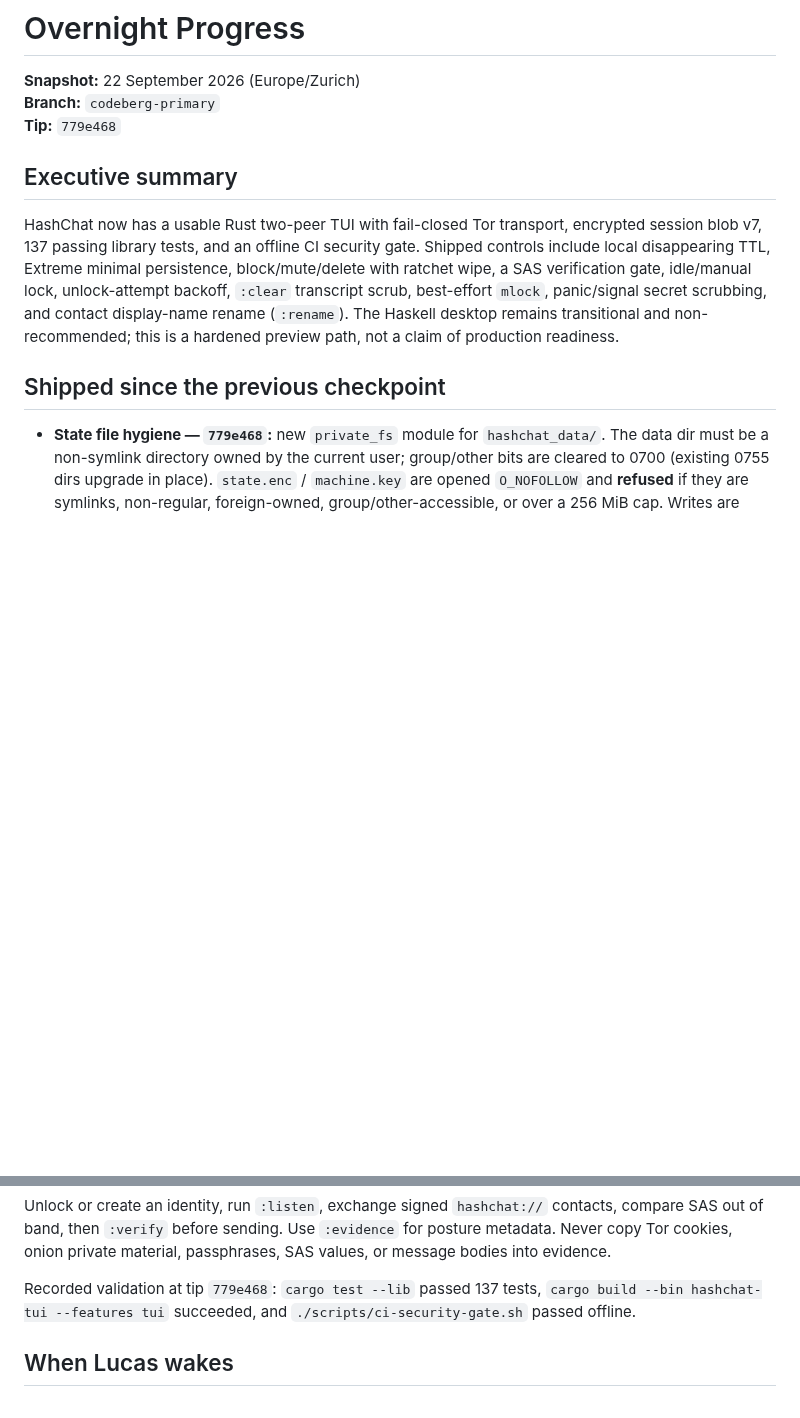
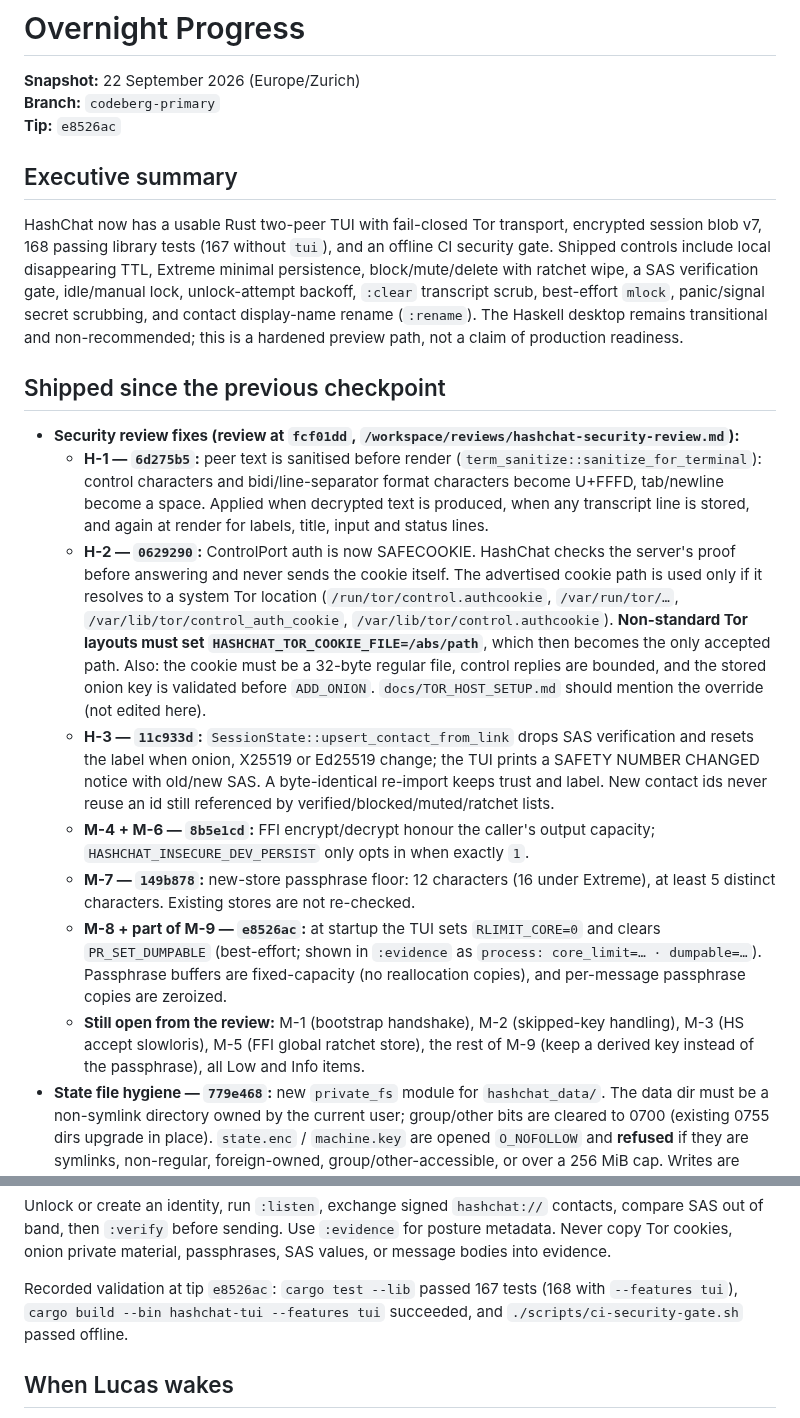
Before and after one commit to ichbinlucasv/HashChat, a Markdown page: docs/OVERNIGHT_PROGRESS.md, 2 parts joined by grey strips. Rendered like a GitHub page; blank space fills up the shorter version.

Commit message:
docs: record security review fixes in OVERNIGHT progress

```diff
--- a/docs/OVERNIGHT_PROGRESS.md
+++ b/docs/OVERNIGHT_PROGRESS.md
@@ -2,14 +2,22 @@
 
 **Snapshot:** 22 September 2026 (Europe/Zurich)
 **Branch:** `codeberg-primary`
-**Tip:** `779e468`
+**Tip:** `e8526ac`
 
 ## Executive summary
 
-HashChat now has a usable Rust two-peer TUI with fail-closed Tor transport, encrypted session blob v7, 137 passing library tests, and an offline CI security gate. Shipped controls include local disappearing TTL, Extreme minimal persistence, block/mute/delete with ratchet wipe, a SAS verification gate, idle/manual lock, unlock-attempt backoff, `:clear` transcript scrub, best-effort `mlock`, panic/signal secret scrubbing, and contact display-name rename (`:rename`). The Haskell desktop remains transitional and non-recommended; this is a hardened preview path, not a claim of production readiness.
+HashChat now has a usable Rust two-peer TUI with fail-closed Tor transport, encrypted session blob v7, 168 passing library tests (167 without `tui`), and an offline CI security gate. Shipped controls include local disappearing TTL, Extreme minimal persistence, block/mute/delete with ratchet wipe, a SAS verification gate, idle/manual lock, unlock-attempt backoff, `:clear` transcript scrub, best-effort `mlock`, panic/signal secret scrubbing, and contact display-name rename (`:rename`). The Haskell desktop remains transitional and non-recommended; this is a hardened preview path, not a claim of production readiness.
 
 ## Shipped since the previous checkpoint
 
+- **Security review fixes (review at `fcf01dd`, `/workspace/reviews/hashchat-security-review.md`):**
+  - **H-1 — `6d275b5`:** peer text is sanitised before render (`term_sanitize::sanitize_for_terminal`): control characters and bidi/line-separator format characters become U+FFFD, tab/newline become a space. Applied when decrypted text is produced, when any transcript line is stored, and again at render for labels, title, input and status lines.
+  - **H-2 — `0629290`:** ControlPort auth is now SAFECOOKIE. HashChat checks the server's proof before answering and never sends the cookie itself. The advertised cookie path is used only if it resolves to a system Tor location (`/run/tor/control.authcookie`, `/var/run/tor/…`, `/var/lib/tor/control_auth_cookie`, `/var/lib/tor/control.authcookie`). **Non-standard Tor layouts must set `HASHCHAT_TOR_COOKIE_FILE=/abs/path`**, which then becomes the only accepted path. Also: the cookie must be a 32-byte regular file, control replies are bounded, and the stored onion key is validated before `ADD_ONION`. `docs/TOR_HOST_SETUP.md` should mention the override (not edited here).
+  - **H-3 — `11c933d`:** `SessionState::upsert_contact_from_link` drops SAS verification and resets the label when onion, X25519 or Ed25519 change; the TUI prints a SAFETY NUMBER CHANGED notice with old/new SAS. A byte-identical re-import keeps trust and label. New contact ids never reuse an id still referenced by verified/blocked/muted/ratchet lists.
+  - **M-4 + M-6 — `8b5e1cd`:** FFI encrypt/decrypt honour the caller's output capacity; `HASHCHAT_INSECURE_DEV_PERSIST` only opts in when exactly `1`.
+  - **M-7 — `149b878`:** new-store passphrase floor: 12 characters (16 under Extreme), at least 5 distinct characters. Existing stores are not re-checked.
+  - **M-8 + part of M-9 — `e8526ac`:** at startup the TUI sets `RLIMIT_CORE=0` and clears `PR_SET_DUMPABLE` (best-effort; shown in `:evidence` as `process: core_limit=… · dumpable=…`). Passphrase buffers are fixed-capacity (no reallocation copies), and per-message passphrase copies are zeroized.
+  - **Still open from the review:** M-1 (bootstrap handshake), M-2 (skipped-key handling), M-3 (HS accept slowloris), M-5 (FFI global ratchet store), the rest of M-9 (keep a derived key instead of the passphrase), all Low and Info items.
 - **State file hygiene — `779e468`:** new `private_fs` module for `hashchat_data/`. The data dir must be a non-symlink directory owned by the current user; group/other bits are cleared to 0700 (existing 0755 dirs upgrade in place). `state.enc` / `machine.key` are opened `O_NOFOLLOW` and **refused** if they are symlinks, non-regular, foreign-owned, group/other-accessible, or over a 256 MiB cap. Writes are temp file (0600) + `fsync` + `rename`, so a crash cannot leave a truncated blob and a loose-mode file is replaced rather than rewritten in place. TUI runs `check_state_storage` before the KDF; a refusal shows a fixed, path-free reason and does not count toward unlock backoff. A malformed `machine.key` (insecure-dev only) is refused instead of regenerated. Residual: only the final dir component is checked (parent symlinks such as `/home -> /var/home` stay allowed); a symlinked `hashchat_data` is refused. **No blob or wire format change.**
 - **Max plaintext send size — `a1ef213`:** TUI refuses UTF-8 plaintext > **`MAX_PLAINTEXT_SEND_BYTES` (8 KiB)** via `check_plaintext_send_size` **before** ratchet encrypt; clear status, no body echo. Sized so AES-GCM + wire-v2 framing stays under `MAX_HS_INBOUND_FRAME` (16 KiB) (`MAX_FRAMED_SEND_BYTES` compile-time assert). Unit tests in `wire.rs`; `:help` one-liner. **Local UX / memory gate — not a wire-protocol version bump.**
 - **Contact SOCKS isolation polish — `4bdc085`:** TUI send/retry pass optional `SocksIsolationCreds` into `socks5_send`. Prefer `socks_isolation_for_contact(contact_id, &seed)` when unlocked; fall back to `socks_isolation_for_onion` for pending retries. Creds use redacted `Debug`; never logged. Default-on NetConfig `socks_isolation` with optional `:isolate on|off|status` (Extreme forces on / refuses off); older prefs blobs default on. `:evidence` prints `socks_isol=on|off` only. Fail-closed loopback + onion policy unchanged.
@@ -58,7 +66,7 @@ cargo build --release --locked --bin hashchat-tui --features tui
 
 Unlock or create an identity, run `:listen`, exchange signed `hashchat://` contacts, compare SAS out of band, then `:verify` before sending. Use `:evidence` for posture metadata. Never copy Tor cookies, onion private material, passphrases, SAS values, or message bodies into evidence.
 
-Recorded validation at tip `779e468`: `cargo test --lib` passed 137 tests, `cargo build --bin hashchat-tui --features tui` succeeded, and `./scripts/ci-security-gate.sh` passed offline.
+Recorded validation at tip `e8526ac`: `cargo test --lib` passed 167 tests (168 with `--features tui`), `cargo build --bin hashchat-tui --features tui` succeeded, and `./scripts/ci-security-gate.sh` passed offline.
 
 ## When Lucas wakes
 
```
